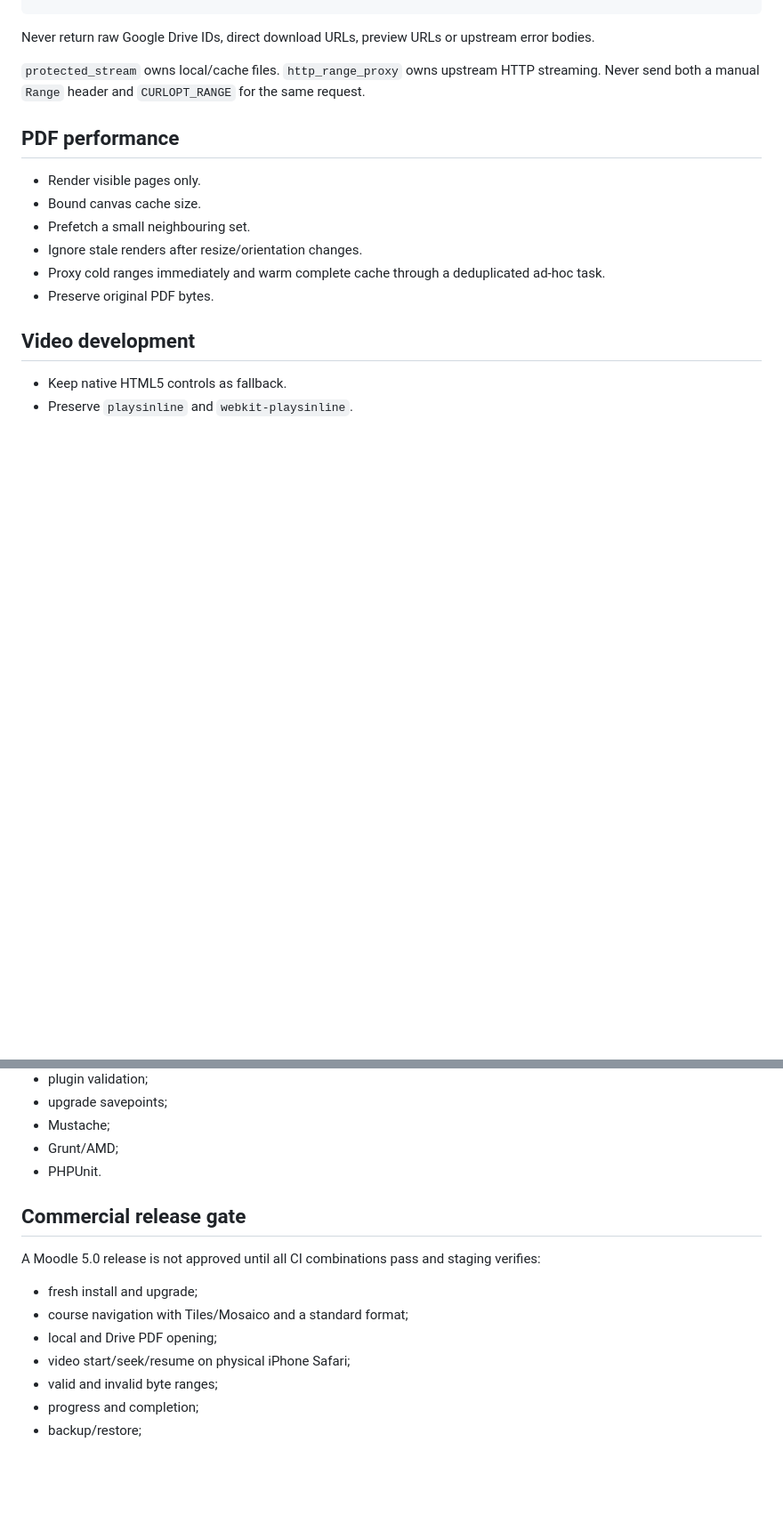
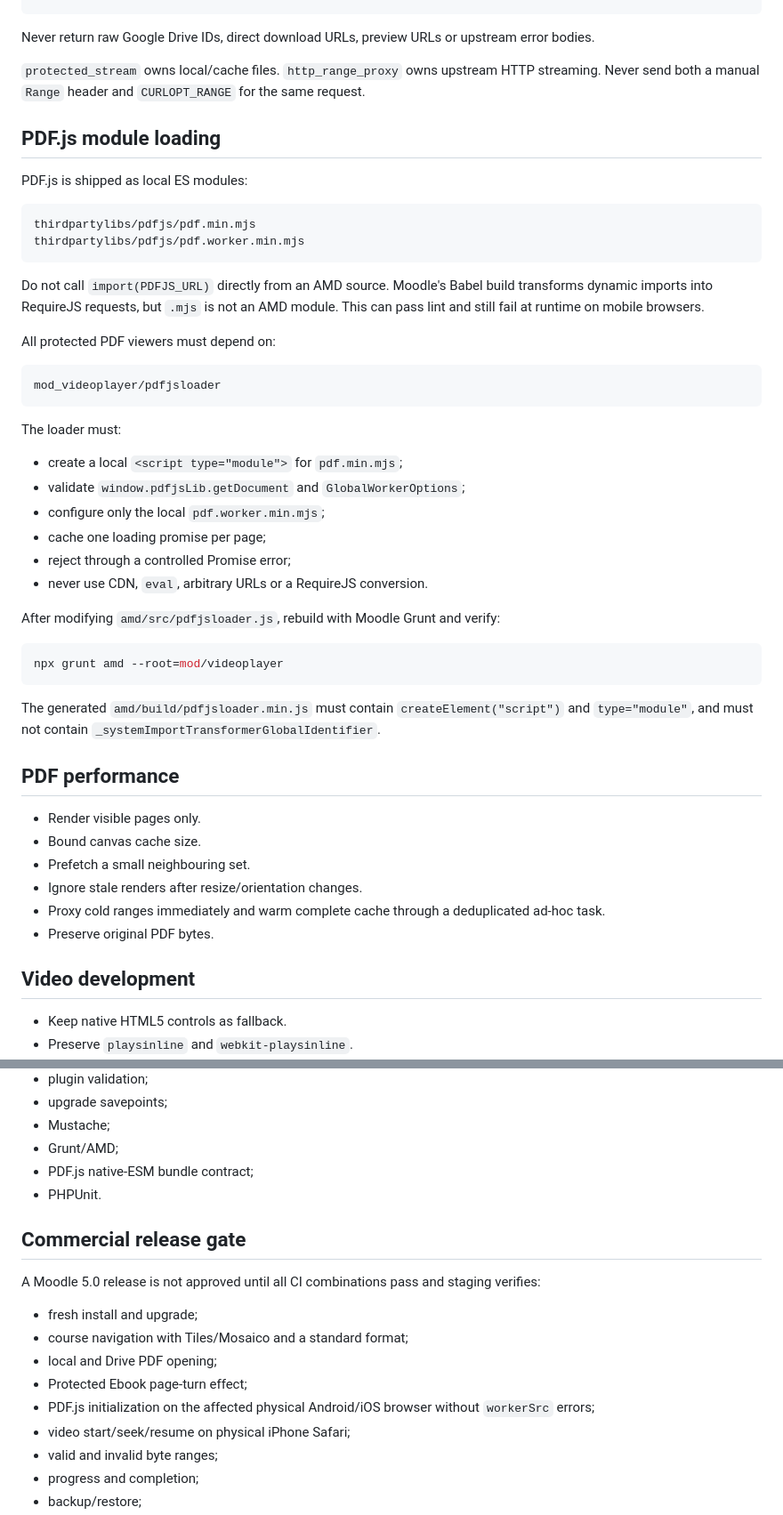
Before and after one commit to JoseMorenoSalgado/moodle-mod_videoplayer, a Markdown page: docs/developer-guide.md, 2 parts joined by grey strips. Shown at 89% size. Rendered like a GitHub page; blank space fills up the shorter version.

Commit message:
docs(developer): define PDF.js AMD and ESM build rules

````diff
--- a/docs/developer-guide.md
+++ b/docs/developer-guide.md
@@ -67,6 +67,40 @@ Never return raw Google Drive IDs, direct download URLs, preview URLs or upstrea
 
 `protected_stream` owns local/cache files. `http_range_proxy` owns upstream HTTP streaming. Never send both a manual `Range` header and `CURLOPT_RANGE` for the same request.
 
+## PDF.js module loading
+
+PDF.js is shipped as local ES modules:
+
+```text
+thirdpartylibs/pdfjs/pdf.min.mjs
+thirdpartylibs/pdfjs/pdf.worker.min.mjs
+```
+
+Do not call `import(PDFJS_URL)` directly from an AMD source. Moodle's Babel build transforms dynamic imports into RequireJS requests, but `.mjs` is not an AMD module. This can pass lint and still fail at runtime on mobile browsers.
+
+All protected PDF viewers must depend on:
+
+```text
+mod_videoplayer/pdfjsloader
+```
+
+The loader must:
+
+- create a local `<script type="module">` for `pdf.min.mjs`;
+- validate `window.pdfjsLib.getDocument` and `GlobalWorkerOptions`;
+- configure only the local `pdf.worker.min.mjs`;
+- cache one loading promise per page;
+- reject through a controlled Promise error;
+- never use CDN, `eval`, arbitrary URLs or a RequireJS conversion.
+
+After modifying `amd/src/pdfjsloader.js`, rebuild with Moodle Grunt and verify:
+
+```bash
+npx grunt amd --root=mod/videoplayer
+```
+
+The generated `amd/build/pdfjsloader.min.js` must contain `createElement("script")` and `type="module"`, and must not contain `_systemImportTransformerGlobalIdentifier`.
+
 ## PDF performance
 
 - Render visible pages only.
@@ -118,6 +152,7 @@ The CI workflow must pass:
 - upgrade savepoints;
 - Mustache;
 - Grunt/AMD;
+- PDF.js native-ESM bundle contract;
 - PHPUnit.
 
 ## Commercial release gate
@@ -127,6 +162,8 @@ A Moodle 5.0 release is not approved until all CI combinations pass and staging
 - fresh install and upgrade;
 - course navigation with Tiles/Mosaico and a standard format;
 - local and Drive PDF opening;
+- Protected Ebook page-turn effect;
+- PDF.js initialization on the affected physical Android/iOS browser without `workerSrc` errors;
 - video start/seek/resume on physical iPhone Safari;
 - valid and invalid byte ranges;
 - progress and completion;
````
